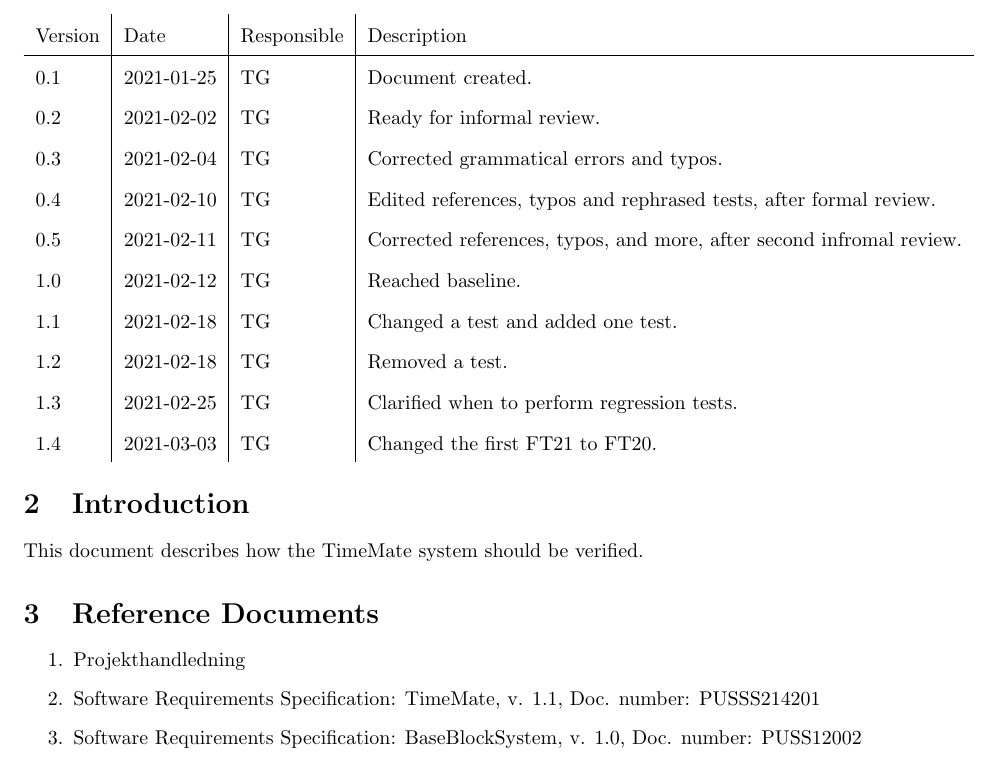
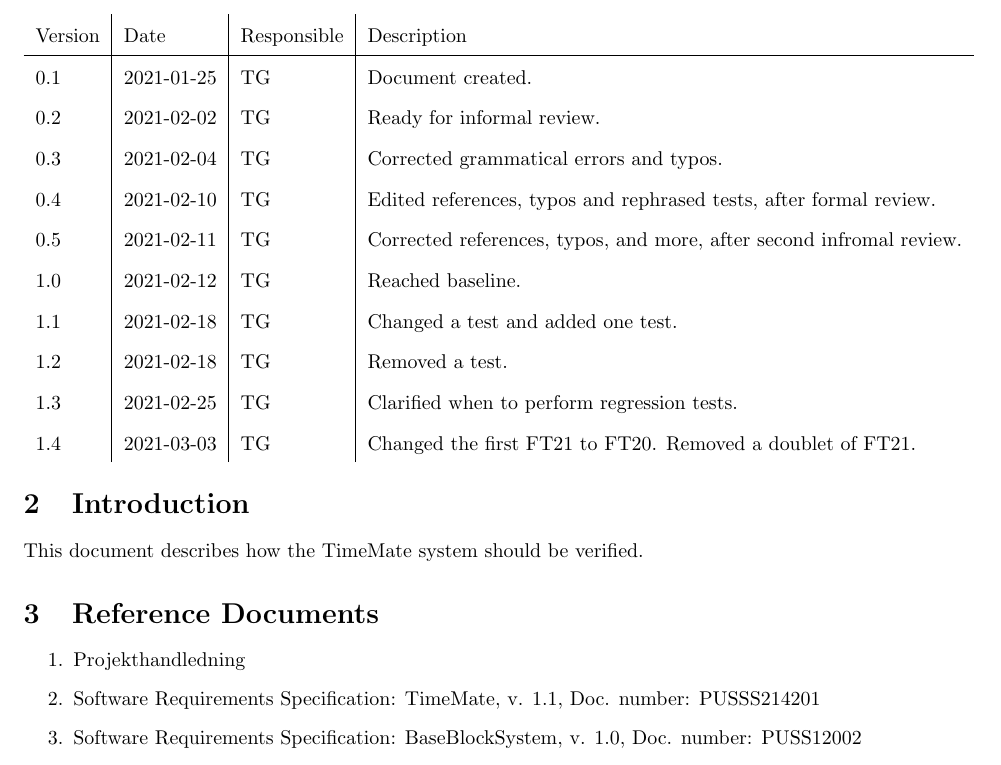
Before and after one commit to puspgroup2/work-library, a LaTeX document (P1-Baseline-Specification/PUSS214202_SVVS/SVVS.tex): part of page 3 of 9, cut so that both start at the same text. Compiled offline with pdfLaTeX.

Commit message:
Fixed a typo in document history

```diff
--- a/P1-Baseline-Specification/PUSS214202_SVVS/SVVS.tex
+++ b/P1-Baseline-Specification/PUSS214202_SVVS/SVVS.tex
@@ -106,7 +106,7 @@
 	1.1 & 2021-02-18 & TG & Changed a test and added one test. \\
 	1.2 & 2021-02-18 & TG & Removed a test. \\
 	1.3 & 2021-02-25 & TG & Clarified when to perform regression tests. \\
-	1.4 & 2021-03-03 & TG & Changed the first FT21 to FT20. \\
+	1.4 & 2021-03-03 & TG & Changed the first FT21 to FT20. Removed a doublet of FT21. \\
 \end{tabular}
 
 \section{Introduction}
```
Also changed, not shown: P1-Baseline-Specification/PUSS214202_SVVS/SVVS.pdf.
